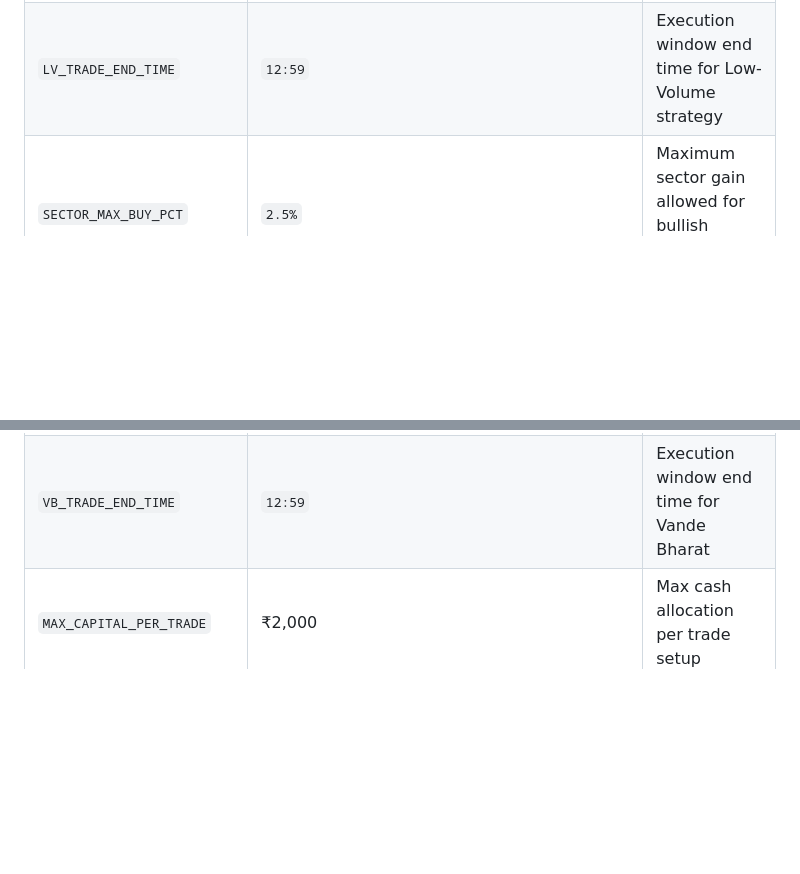
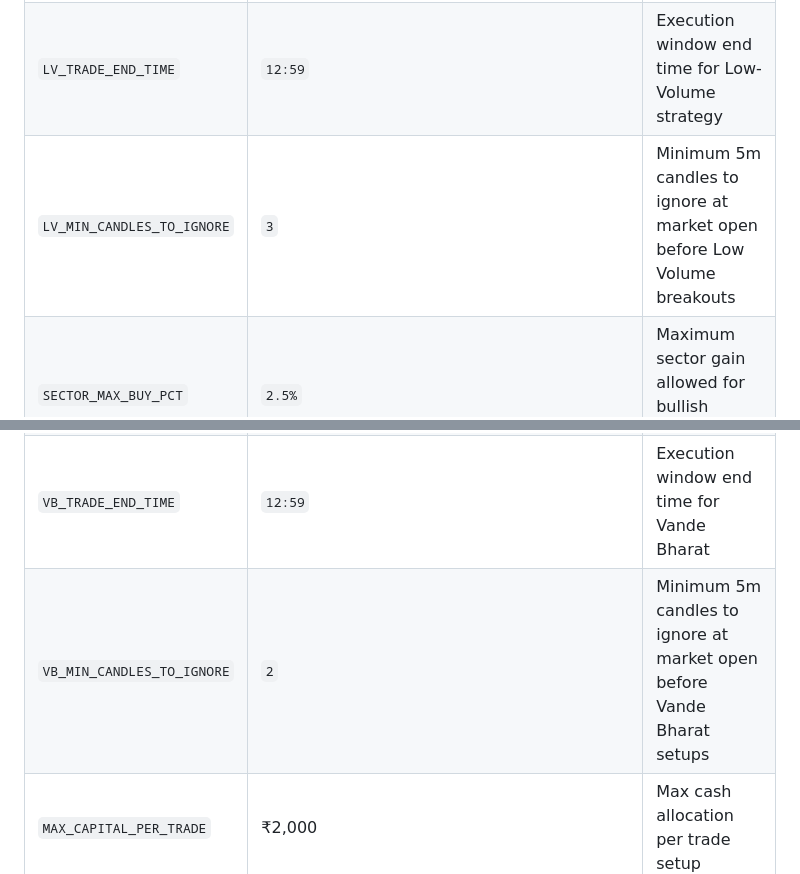
Before and after one commit to vikash-chandra/zt, a Markdown page: README.md, 2 parts joined by grey strips. Drawn GitHub-style; blank space fills up the shorter version.

Commit message:
docs: update Risk Framework table in README.md with candle ignore thresholds

```diff
--- a/README.md
+++ b/README.md
@@ -239,6 +239,7 @@ The **Refined Vande Bharat** strategy implements a high-performance sector-drive
 | `EVG_STOCK_SELECT_TIME` | `09:07` | Execution time for Equity Volume Gainers pre-selection |
 | `LV_TRADE_START_TIME` | `09:30` | Execution window start time for Low-Volume strategy |
 | `LV_TRADE_END_TIME` | `12:59` | Execution window end time for Low-Volume strategy |
+| `LV_MIN_CANDLES_TO_IGNORE` | `3` | Minimum 5m candles to ignore at market open before Low Volume breakouts |
 | `SECTOR_MAX_BUY_PCT` | `2.5%` | Maximum sector gain allowed for bullish sector watchlist |
 | `SECTOR_MAX_SELL_PCT` | `-3.0%` | Maximum sector loss threshold for shorting sector watchlist |
 | `STOCK_MAX_BUY_PCT` | `2.5%` | Maximum stock gain allowed for long watchlist inclusion |
@@ -247,6 +248,7 @@ The **Refined Vande Bharat** strategy implements a high-performance sector-drive
 | `VB_CONFIRM_MAX_PCT` | `1.0%` | Maximum allowed size of Vande Bharat Confirmation Candle |
 | `VB_TRADE_START_TIME` | `09:25` | Execution window start time for Vande Bharat |
 | `VB_TRADE_END_TIME` | `12:59` | Execution window end time for Vande Bharat |
+| `VB_MIN_CANDLES_TO_IGNORE` | `2` | Minimum 5m candles to ignore at market open before Vande Bharat setups |
 | `MAX_CAPITAL_PER_TRADE` | ₹2,000 | Max cash allocation per trade setup |
 | `INITIAL_CAPITAL` | ₹1,00,000 | Base portfolio size |
 | `MAX_DAILY_LOSS_AMOUNT` | ₹2,500 | Max portfolio loss limit (Circuit breaker) |
```
